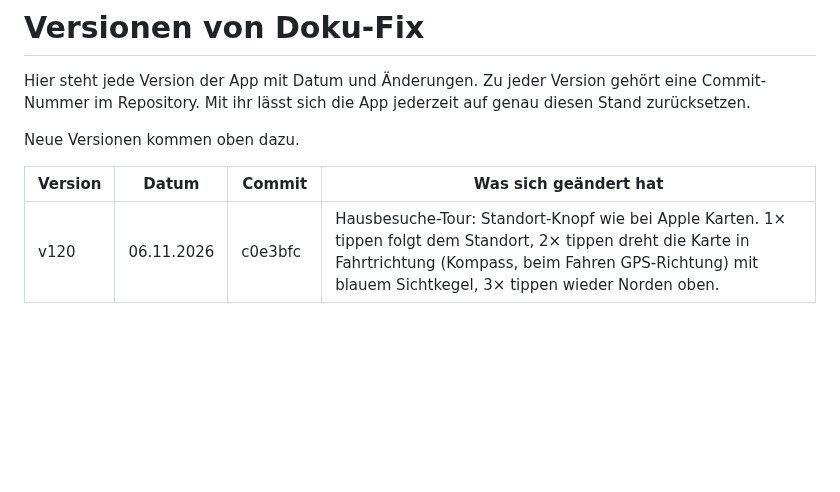
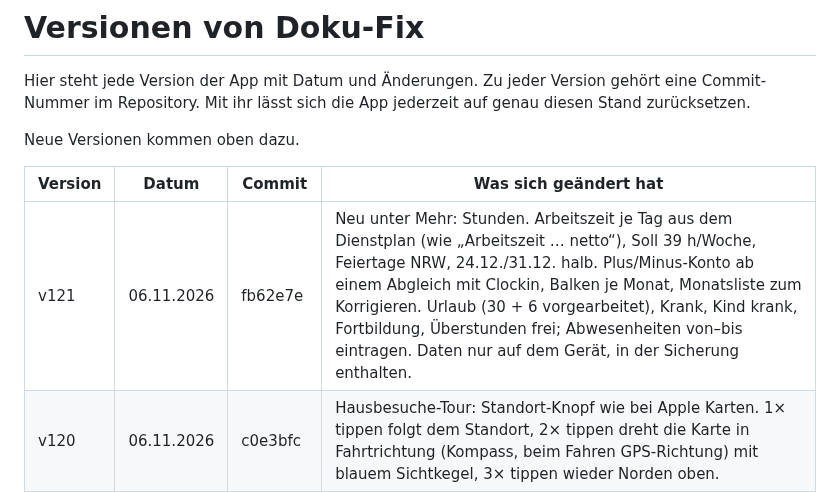
Before and after one commit to 8gcbdy8y5g-cyber/Doku-fix, a Markdown page: VERSIONEN.md, the part around the change. Rendered like a GitHub page; blank space fills up the shorter version.

Commit message:
VERSIONEN: v121
Co-Authored-By: Claude Opus 5.5 <noreply@anthropic.com>
Claude-Session: https://claude.ai/code/session_01UADrPoh5yKKDfybZX8D5Bk

```diff
--- a/VERSIONEN.md
+++ b/VERSIONEN.md
@@ -6,6 +6,7 @@ Neue Versionen kommen oben dazu.
 
 | Version | Datum | Commit | Was sich geändert hat |
 |---|---|---|---|
+| v121 | 06.11.2026 | fb62e7e | Neu unter Mehr: Stunden. Arbeitszeit je Tag aus dem Dienstplan (wie „Arbeitszeit … netto“), Soll 39 h/Woche, Feiertage NRW, 24.12./31.12. halb. Plus/Minus-Konto ab einem Abgleich mit Clockin, Balken je Monat, Monatsliste zum Korrigieren. Urlaub (30 + 6 vorgearbeitet), Krank, Kind krank, Fortbildung, Überstunden frei; Abwesenheiten von–bis eintragen. Daten nur auf dem Gerät, in der Sicherung enthalten. |
 | v120 | 06.11.2026 | c0e3bfc | Hausbesuche-Tour: Standort-Knopf wie bei Apple Karten. 1× tippen folgt dem Standort, 2× tippen dreht die Karte in Fahrtrichtung (Kompass, beim Fahren GPS-Richtung) mit blauem Sichtkegel, 3× tippen wieder Norden oben. |
 | v119 | 06.11.2026 | 9c350f7 | Hausbesuche-Tour: Die Fahrzeit zwischen zwei Halten lässt sich antippen. Die Karte zoomt auf genau dieses Stück und hebt es in der Tourfarbe hervor, der Rest der Route wird grau, unbeteiligte Nadeln blass. Nochmal tippen zeigt wieder die ganze Route. |
 | v118 | 06.11.2026 | f88b99c | Fahrtkosten/Hausbesuche: In Monatsliste und JPEG stehen überall Nachnamen; Dienstplan-Namen wie „Josef P.“ werden über die Adresse oder einen eindeutigen Anfangsbuchstaben zugeordnet, sonst fragt die Monatsliste „Wer ist …?“. Wird ein Patient im Ablauf angetippt, ist seine Nadel auf der Karte groß mit Lichtring, die anderen blass. Ein Tag unter Mehr › Fahrtkosten/Hausbesuche öffnet direkt die Karte dieses Tages. |
```
